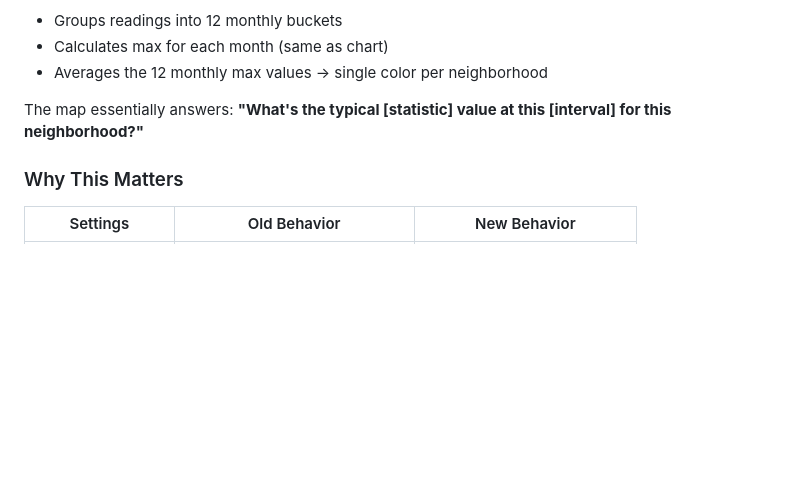
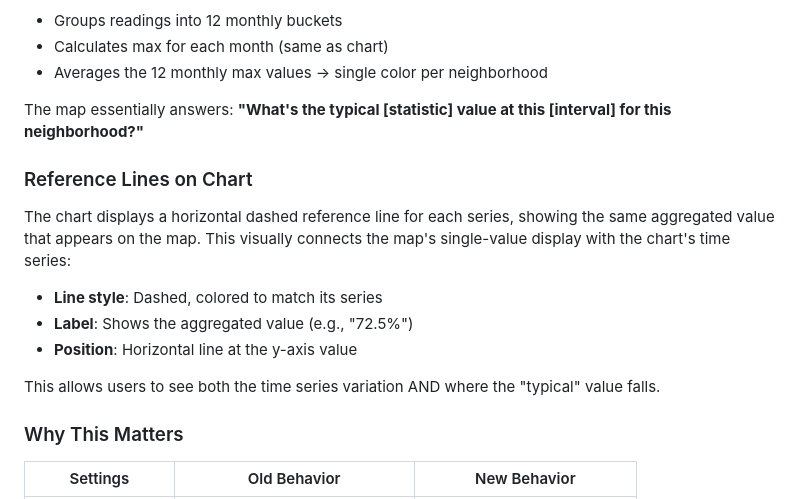
Before and after one commit to Seabmoby/travel_through_time_visualizer, a Markdown page: docs/aoi-value-calculation.md, the part around the change. Rendered like a GitHub page; blank space fills up the shorter version.

Commit message:
Update AOI calculation docs with reference line info
Co-Authored-By: Claude Opus 4.5 <noreply@anthropic.com>

```diff
--- a/docs/aoi-value-calculation.md
+++ b/docs/aoi-value-calculation.md
@@ -82,6 +82,16 @@ The map and chart now use the same bucketing logic:
 
 The map essentially answers: **"What's the typical [statistic] value at this [interval] for this neighborhood?"**
 
+### Reference Lines on Chart
+
+The chart displays a horizontal dashed reference line for each series, showing the same aggregated value that appears on the map. This visually connects the map's single-value display with the chart's time series:
+
+- **Line style**: Dashed, colored to match its series
+- **Label**: Shows the aggregated value (e.g., "72.5%")
+- **Position**: Horizontal line at the y-axis value
+
+This allows users to see both the time series variation AND where the "typical" value falls.
+
 ### Why This Matters
 
 | Settings | Old Behavior | New Behavior |
```
